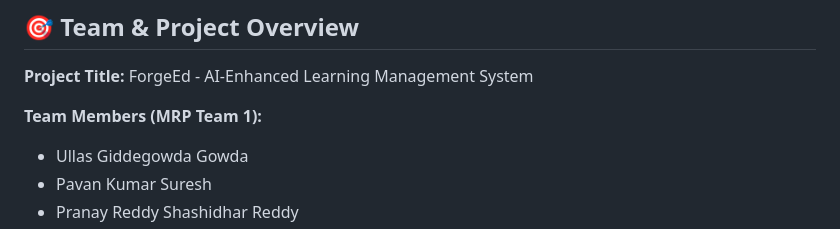
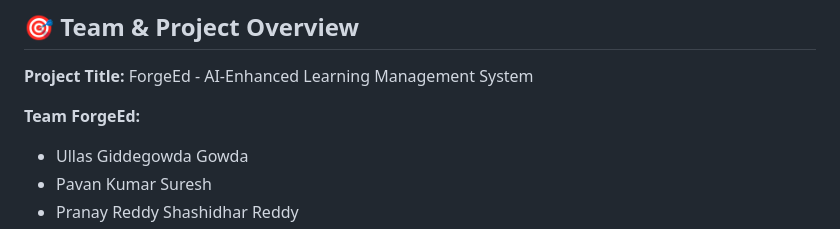
Before and after one commit to pavankumars97531/forgeed, a Markdown page: README.md, the part around the change. GitHub-like rendering.

Commit message:
Update team name in README.md

```diff
--- a/README.md
+++ b/README.md
@@ -30,7 +30,7 @@
 
 **Project Title:** ForgeEd - AI-Enhanced Learning Management System
 
-**Team Members (MRP Team 1):**
+**Team ForgeEd:**
 - Ullas Giddegowda Gowda
 - Pavan Kumar Suresh
 - Pranay Reddy Shashidhar Reddy
```
